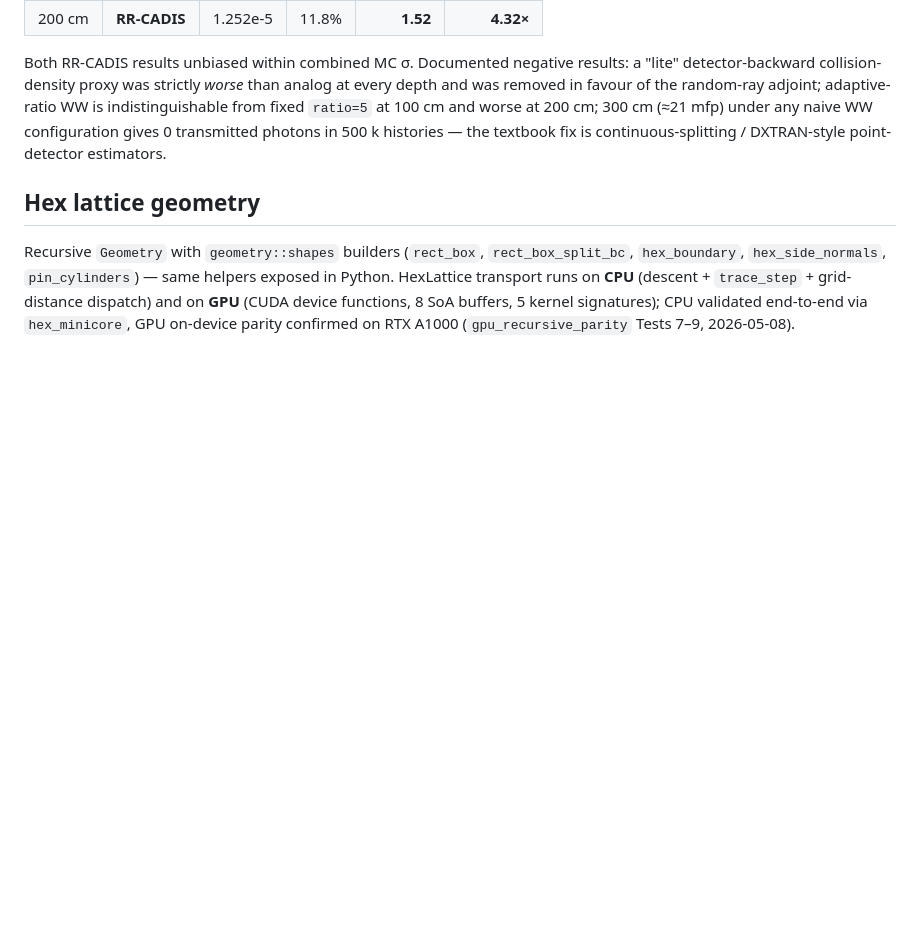
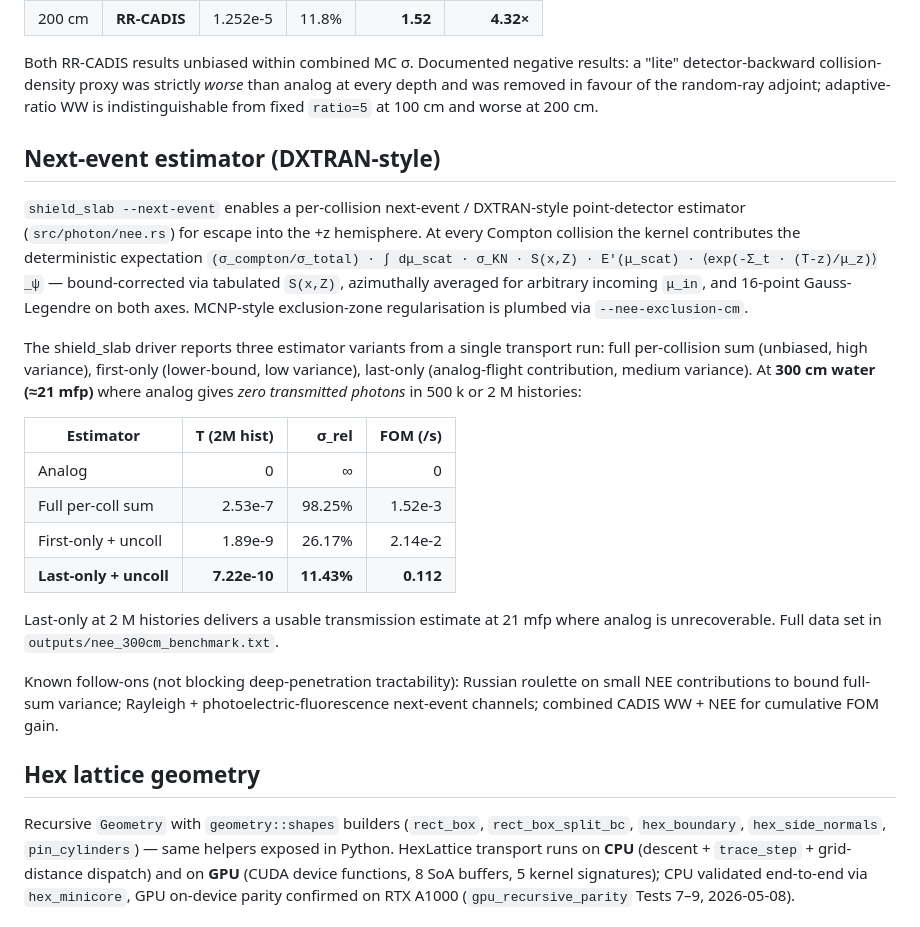
Before and after one commit to sorcerer86pt/open_rust_mc, a Markdown page: README.md, the part around the change. Rendered like a GitHub page; blank space fills up the shorter version.

Commit message:
docs: README — NEE estimator, CE adjoint binary, depletion granularity
- Adds a "Next-event estimator (DXTRAN-style)" section with the
  300 cm benchmark FOM table (last-only NEE: 0.112 vs analog 0).
- Documents the new `adjoint_photon_cadis_slab` binary and the
  flat-profile finding under the Random-ray TRRM section.
- Removes the stale "300 cm gives 0 transmitted" claim from the
  variance-reduction negative-results paragraph (the existing
  --next-event plumbing already handles deep penetration).

```diff
--- a/README.md
+++ b/README.md
@@ -292,10 +292,41 @@ Both RR-CADIS results unbiased within combined MC σ. Documented
 negative results: a "lite" detector-backward collision-density
 proxy was strictly *worse* than analog at every depth and was
 removed in favour of the random-ray adjoint; adaptive-ratio WW is
-indistinguishable from fixed `ratio=5` at 100 cm and worse at 200
-cm; 300 cm (≈21 mfp) under any naive WW configuration gives 0
-transmitted photons in 500 k histories — the textbook fix is
-continuous-splitting / DXTRAN-style point-detector estimators.
+indistinguishable from fixed `ratio=5` at 100 cm and worse at 200 cm.
+
+## Next-event estimator (DXTRAN-style)
+
+`shield_slab --next-event` enables a per-collision next-event /
+DXTRAN-style point-detector estimator (`src/photon/nee.rs`) for
+escape into the +z hemisphere. At every Compton collision the kernel
+contributes the deterministic expectation
+`(σ_compton/σ_total) · ∫ dμ_scat · σ_KN · S(x,Z) · E'(μ_scat) ·
+⟨exp(-Σ_t · (T-z)/μ_z)⟩_ψ` — bound-corrected via tabulated `S(x,Z)`,
+azimuthally averaged for arbitrary incoming `μ_in`, and 16-point
+Gauss-Legendre on both axes. MCNP-style exclusion-zone regularisation
+is plumbed via `--nee-exclusion-cm`.
+
+The shield_slab driver reports three estimator variants from a single
+transport run: full per-collision sum (unbiased, high variance),
+first-only (lower-bound, low variance), last-only (analog-flight
+contribution, medium variance). At **300 cm water (≈21 mfp)** where
+analog gives *zero transmitted photons* in 500 k or 2 M histories:
+
+| Estimator           | T (2M hist) | σ_rel  | FOM (/s) |
+|---------------------|------------:|-------:|---------:|
+| Analog              | 0           | ∞      | 0        |
+| Full per-coll sum   | 2.53e-7     | 98.25% | 1.52e-3  |
+| First-only + uncoll | 1.89e-9     | 26.17% | 2.14e-2  |
+| **Last-only + uncoll** | **7.22e-10** | **11.43%** | **0.112** |
+
+Last-only at 2 M histories delivers a usable transmission estimate
+at 21 mfp where analog is unrecoverable. Full data set in
+`outputs/nee_300cm_benchmark.txt`.
+
+Known follow-ons (not blocking deep-penetration tractability):
+Russian roulette on small NEE contributions to bound full-sum
+variance; Rayleigh + photoelectric-fluorescence next-event channels;
+combined CADIS WW + NEE for cumulative FOM gain.
 
 ## Hex lattice geometry
 
```
